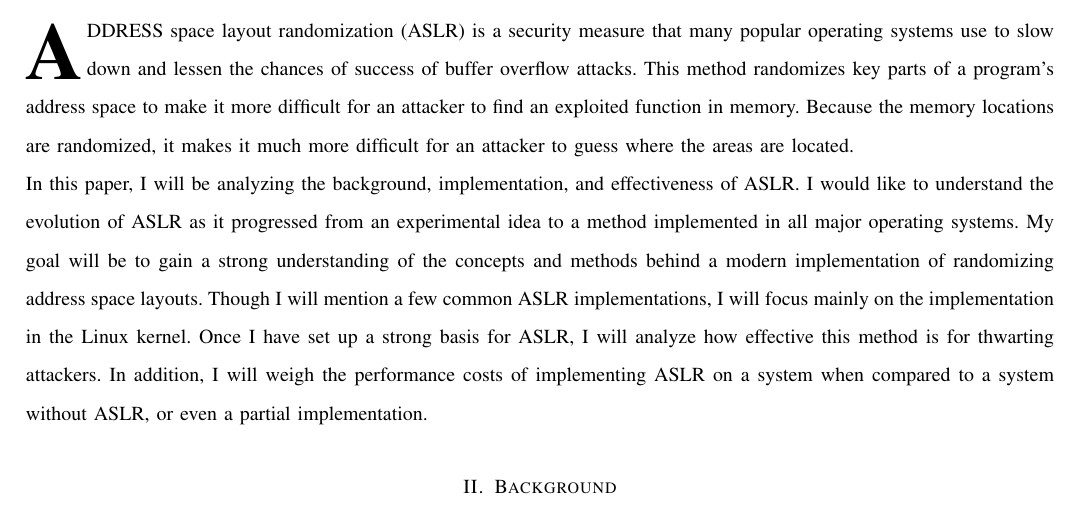
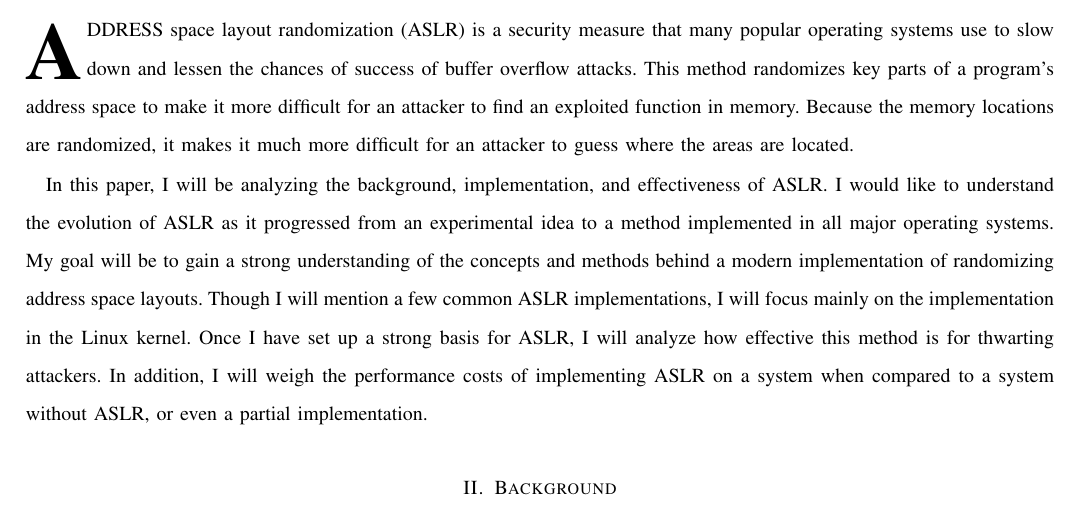
Before and after one commit to zach-taylor/cpre308-project, a LaTeX paper (template/main.tex): part of page 1 of 4, cut so that both start at the same text. Compiled offline with pdfLaTeX.

Commit message:
Couple small changes

```diff
--- a/template/main.tex
+++ b/template/main.tex
@@ -5,7 +5,6 @@
 \documentclass[journal,onecolumn,twoside,10pt]{IEEEtran}
 
 %% Include any other packages you want here.
-\usepackage{lipsum} % Generate dummy text.
 \usepackage{graphicx} % Enable graphics
 \usepackage{listings} % Enable code listings
 
```
Also changed, not shown: template/intro.tex (+1 -1 lines).
